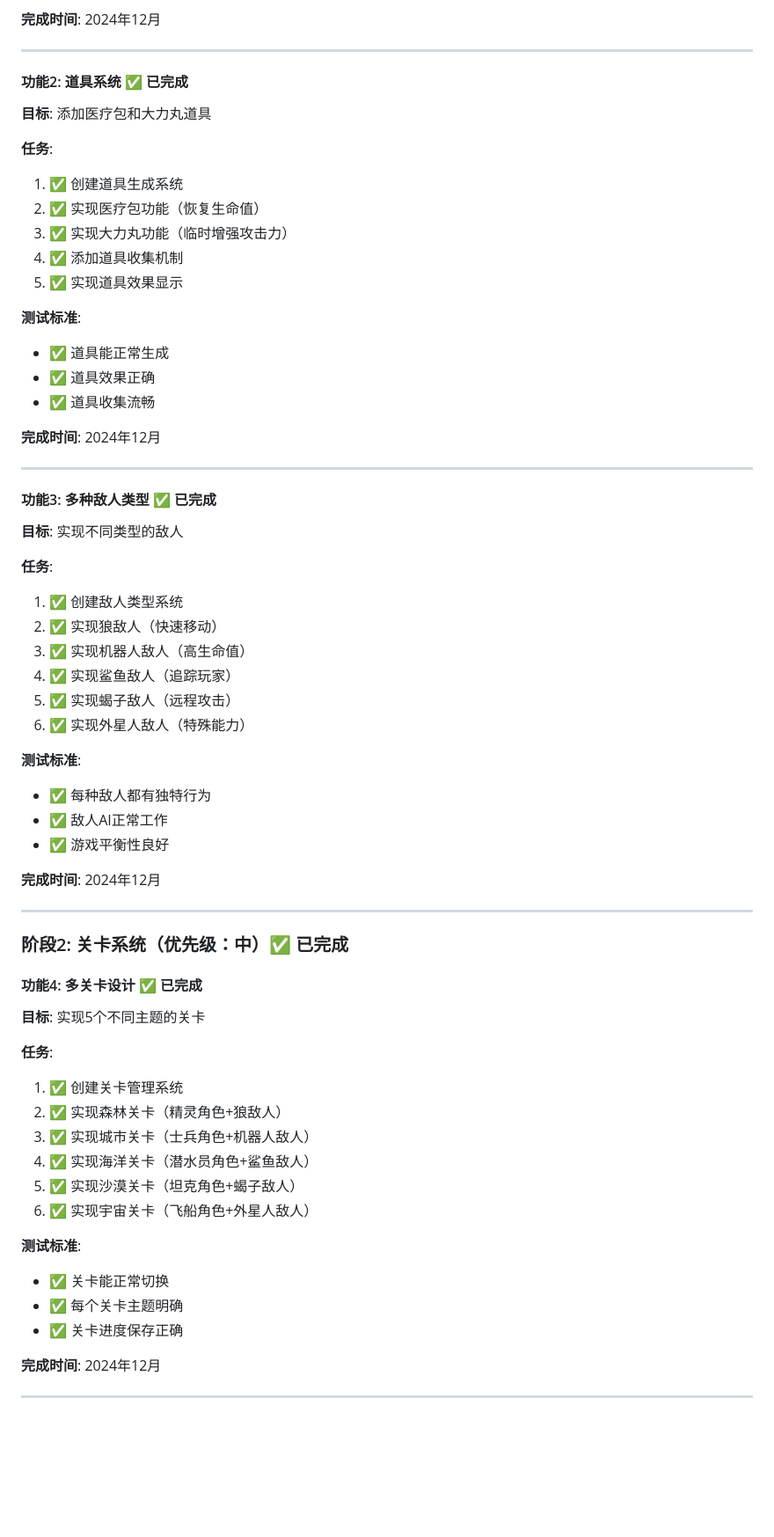
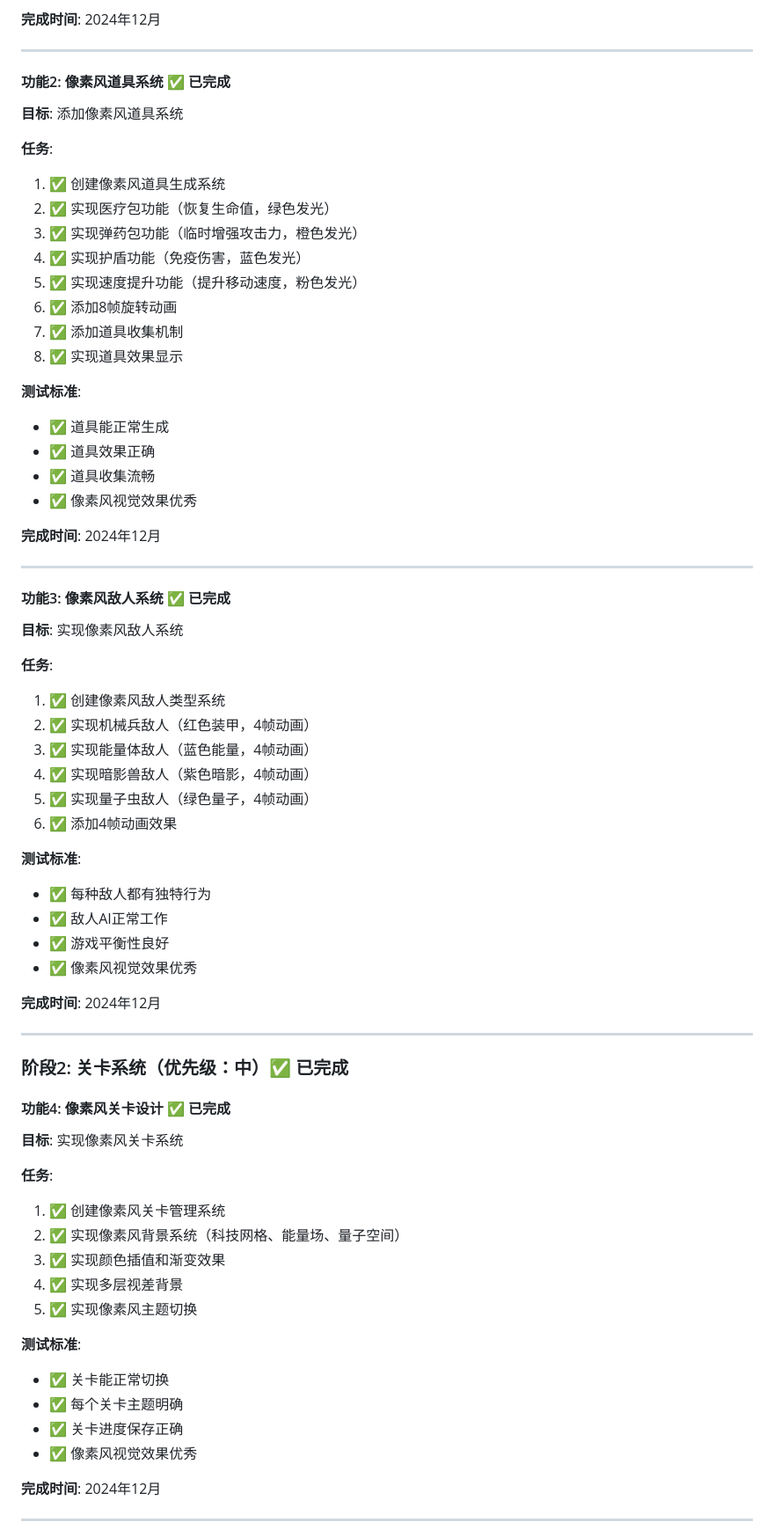
Before and after one commit to skyever76/EricAdam1stGame, a Markdown page: 功能扩展计划.md, the part around the change printed below. Shown: that part at 88% size. Drawn GitHub-style; blank space fills up the shorter version.

```diff
--- a/功能扩展计划.md
+++ b/功能扩展计划.md
@@ -136,40 +145,45 @@
 
 ---
 
-#### 功能2: 道具系统 ✅ 已完成
-**目标**: 添加医疗包和大力丸道具
+#### 功能2: 像素风道具系统 ✅ 已完成
+**目标**: 添加像素风道具系统
 
 **任务**:
-1. ✅ 创建道具生成系统
-2. ✅ 实现医疗包功能（恢复生命值）
-3. ✅ 实现大力丸功能（临时增强攻击力）
-4. ✅ 添加道具收集机制
-5. ✅ 实现道具效果显示
+1. ✅ 创建像素风道具生成系统
+2. ✅ 实现医疗包功能（恢复生命值，绿色发光）
+3. ✅ 实现弹药包功能（临时增强攻击力，橙色发光）
+4. ✅ 实现护盾功能（免疫伤害，蓝色发光）
+5. ✅ 实现速度提升功能（提升移动速度，粉色发光）
+6. ✅ 添加8帧旋转动画
+7. ✅ 添加道具收集机制
+8. ✅ 实现道具效果显示
 
 **测试标准**:
 - ✅ 道具能正常生成
 - ✅ 道具效果正确
 - ✅ 道具收集流畅
+- ✅ 像素风视觉效果优秀
 
 **完成时间**: 2024年12月
 
 ---
 
-#### 功能3: 多种敌人类型 ✅ 已完成
-**目标**: 实现不同类型的敌人
+#### 功能3: 像素风敌人系统 ✅ 已完成
+**目标**: 实现像素风敌人系统
 
 **任务**:
-1. ✅ 创建敌人类型系统
-2. ✅ 实现狼敌人（快速移动）
-3. ✅ 实现机器人敌人（高生命值）
-4. ✅ 实现鲨鱼敌人（追踪玩家）
-5. ✅ 实现蝎子敌人（远程攻击）
-6. ✅ 实现外星人敌人（特殊能力）
+1. ✅ 创建像素风敌人类型系统
+2. ✅ 实现机械兵敌人（红色装甲，4帧动画）
+3. ✅ 实现能量体敌人（蓝色能量，4帧动画）
+4. ✅ 实现暗影兽敌人（紫色暗影，4帧动画）
+5. ✅ 实现量子虫敌人（绿色量子，4帧动画）
+6. ✅ 添加4帧动画效果
 
 **测试标准**:
 - ✅ 每种敌人都有独特行为
 - ✅ 敌人AI正常工作
 - ✅ 游戏平衡性良好
+- ✅ 像素风视觉效果优秀
 
 **完成时间**: 2024年12月
 
@@ -177,21 +191,21 @@
 
 ### 阶段2: 关卡系统（优先级：中）✅ 已完成
 
-#### 功能4: 多关卡设计 ✅ 已完成
-**目标**: 实现5个不同主题的关卡
+#### 功能4: 像素风关卡设计 ✅ 已完成
+**目标**: 实现像素风关卡系统
 
 **任务**:
-1. ✅ 创建关卡管理系统
-2. ✅ 实现森林关卡（精灵角色+狼敌人）
-3. ✅ 实现城市关卡（士兵角色+机器人敌人）
-4. ✅ 实现海洋关卡（潜水员角色+鲨鱼敌人）
-5. ✅ 实现沙漠关卡（坦克角色+蝎子敌人）
-6. ✅ 实现宇宙关卡（飞船角色+外星人敌人）
+1. ✅ 创建像素风关卡管理系统
+2. ✅ 实现像素风背景系统（科技网格、能量场、量子空间）
+3. ✅ 实现颜色插值和渐变效果
+4. ✅ 实现多层视差背景
+5. ✅ 实现像素风主题切换
 
 **测试标准**:
 - ✅ 关卡能正常切换
 - ✅ 每个关卡主题明确
 - ✅ 关卡进度保存正确
+- ✅ 像素风视觉效果优秀
 
 **完成时间**: 2024年12月
 
```
Also changed, not shown: other parts of 功能扩展计划.md (+78 -43 lines), README.md (+44 -27 lines).
